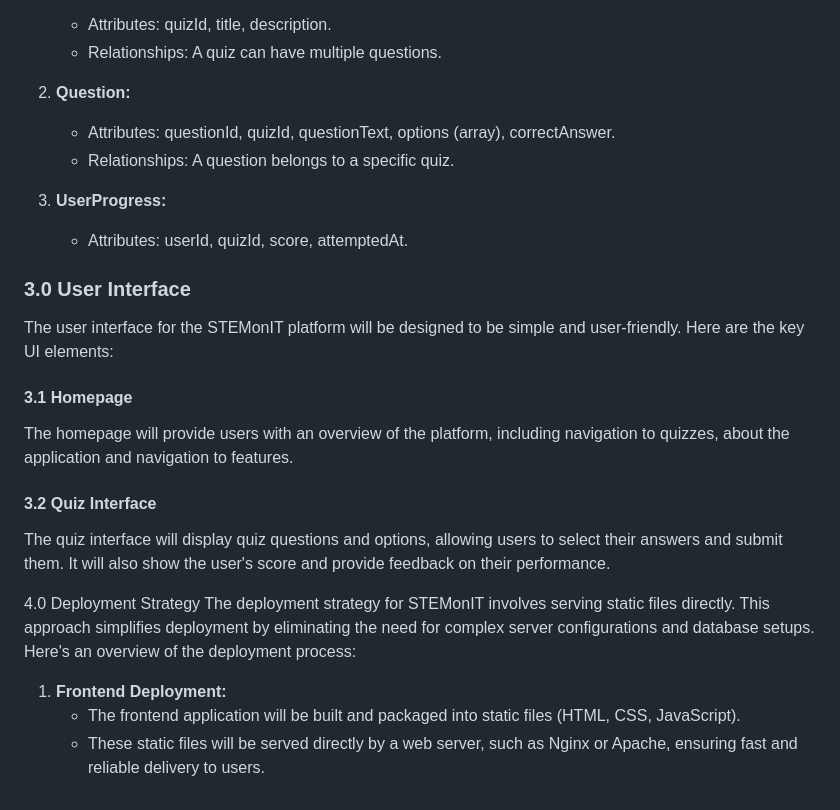
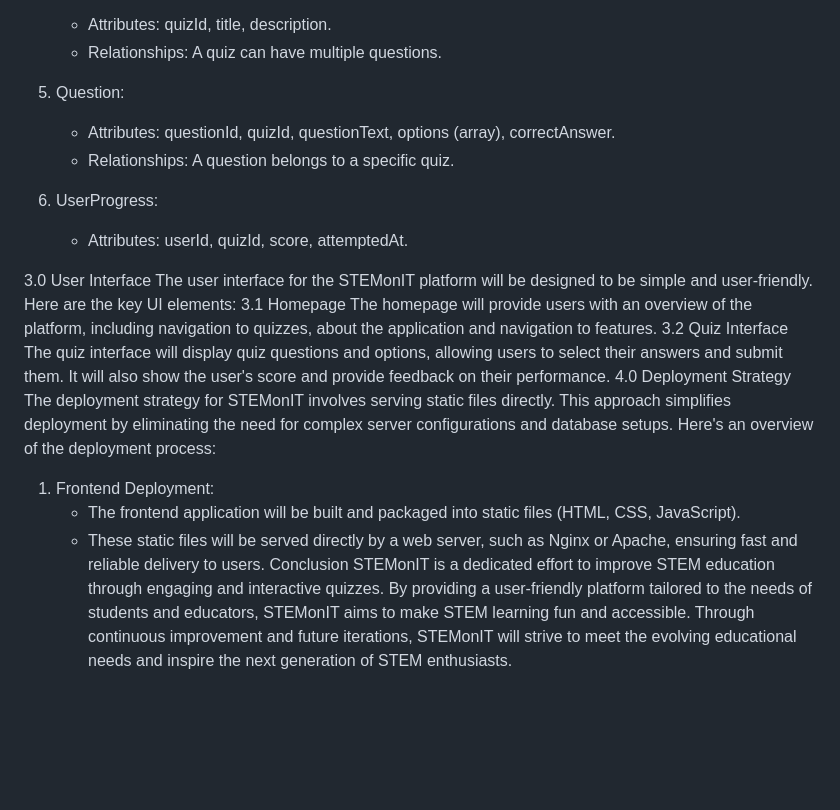
Before and after one commit to Anagha-lin/STEMonit-App, a Markdown page: README.md, the part around one of its changes. GitHub-like rendering; blank space fills up the shorter version.

```diff
--- a/README.md
+++ b/README.md
@@ -108,25 +118,22 @@ The data model for the STEMonIT platform will consist of simple structures to st
     - Attributes: quizId, title, description.
     - Relationships: A quiz can have multiple questions.
-
-2. **Question:**
+2. Question:
     - Attributes: questionId, quizId, questionText, options (array), correctAnswer.
     - Relationships: A question belongs to a specific quiz.
 
-3. **UserProgress:**
+3. UserProgress:
     - Attributes: userId, quizId, score, attemptedAt.
 
-### 3.0 User Interface
+3.0 User Interface
 The user interface for the STEMonIT platform will be designed to be simple and user-friendly. Here are the key UI elements:
-
-#### 3.1 Homepage
+3.1 Homepage
 The homepage will provide users with an overview of the platform, including navigation to quizzes, about the application and navigation to features.
-
-#### 3.2 Quiz Interface
+3.2 Quiz Interface
 The quiz interface will display quiz questions and options, allowing users to select their answers and submit them. It will also show the user's score and provide feedback on their performance.
-
  4.0 Deployment Strategy
 The deployment strategy for STEMonIT involves serving static files directly. This approach simplifies deployment by eliminating the need for complex server configurations and database setups. Here's an overview of the deployment process:
-
-1. **Frontend Deployment:**
+1. Frontend Deployment:
     - The frontend application will be built and packaged into static files (HTML, CSS, JavaScript).
     - These static files will be served directly by a web server, such as Nginx or Apache, ensuring fast and reliable delivery to users.
+Conclusion
+STEMonIT is a dedicated effort to improve STEM education through engaging and interactive quizzes. By providing a user-friendly platform tailored to the needs of students and educators, STEMonIT aims to make STEM learning fun and accessible. Through continuous improvement and future iterations, STEMonIT will strive to meet the evolving educational needs and inspire the next generation of STEM enthusiasts.
```
Also changed, not shown: other parts of README.md (+94 -84 lines).
